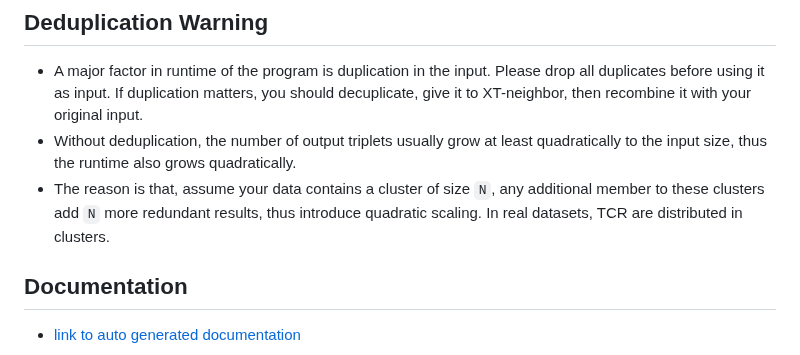
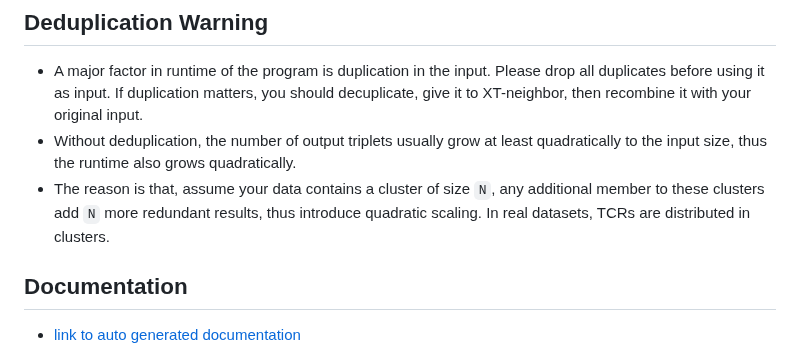
Before and after one commit to heartnetkung/XT-neighbor, a Markdown page: readme.md, the part around the change. Rendered like a GitHub page.

```diff
--- a/readme.md
+++ b/readme.md
@@ -52,7 +52,7 @@ xt_neighbor: perform either nearest neighbor search for CDR3 sequences or immune
 ## Deduplication Warning
 - A major factor in runtime of the program is duplication in the input. Please drop all duplicates before using it as input. If duplication matters, you should decuplicate, give it to XT-neighbor, then recombine it with your original input.
 - Without deduplication, the number of output triplets usually grow at least quadratically to the input size, thus the runtime also grows quadratically.
-- The reason is that, assume your data contains a cluster of size `N`, any additional member to these clusters add `N` more redundant results, thus introduce quadratic scaling. In real datasets, TCR are distributed in clusters.
+- The reason is that, assume your data contains a cluster of size `N`, any additional member to these clusters add `N` more redundant results, thus introduce quadratic scaling. In real datasets, TCRs are distributed in clusters.
 
 ## Documentation
 - [link to auto generated documentation](https://heartnetkung.github.io/XT-neighbor/files.html)
```
